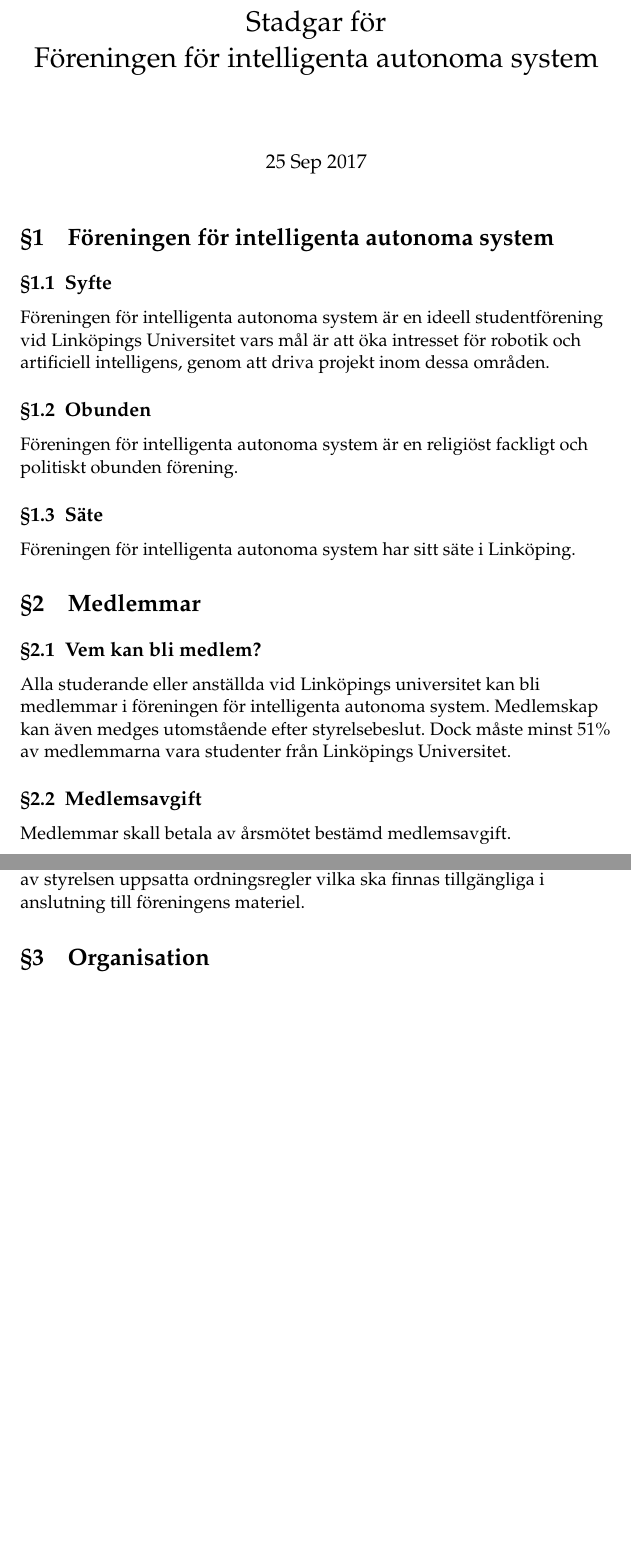
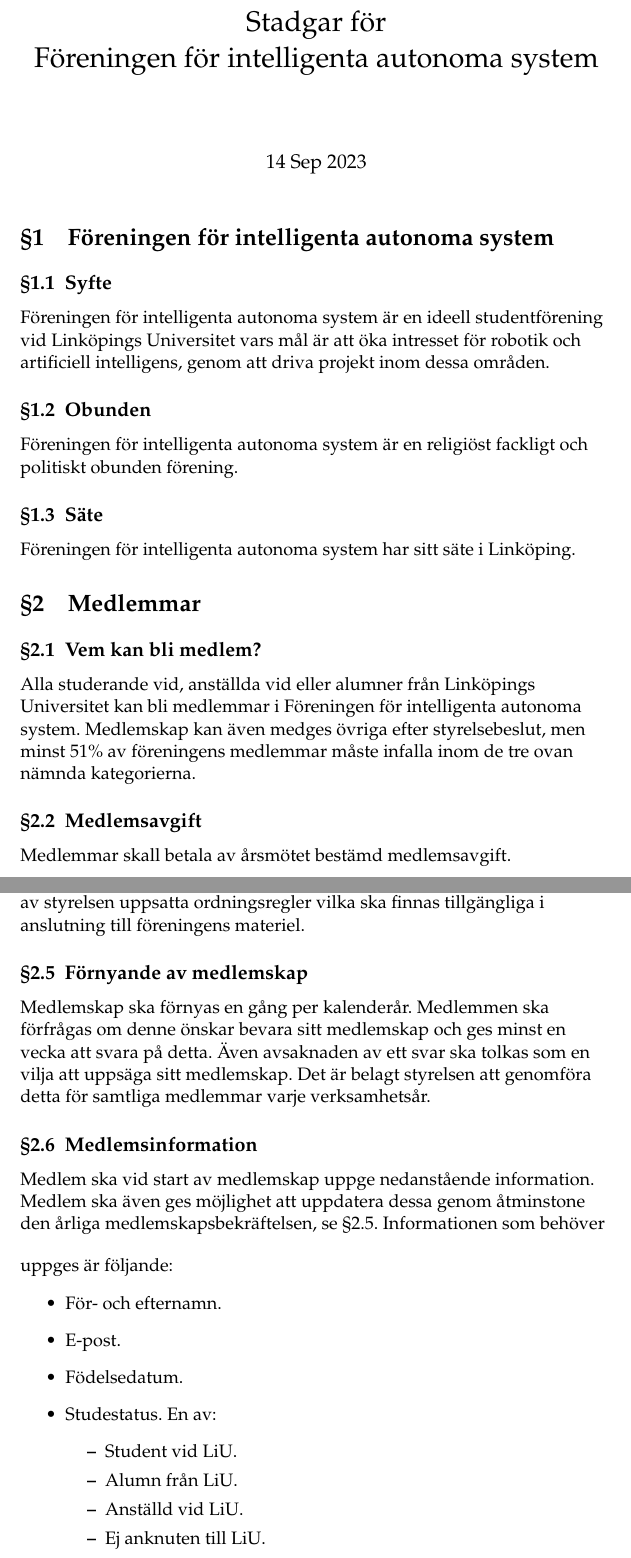
Before and after one commit to fiarobotics/fia-stadgar, a LaTeX document (FIA_stadgar.tex): two parts of pages 1 and 2 of 9, joined at a grey line, cut so that both start at the same text, the shorter picture padded with empty space. Compiled offline with pdfLaTeX.

Commit message:
Stadgar 2023 (#1)
Updaterade stadgar efter årsmötet 2023.

```diff
--- a/FIA_stadgar.tex
+++ b/FIA_stadgar.tex
@@ -15,7 +15,7 @@
 \usepackage{xfrac}% för 3/4-majoritet....
 
 \title{Stadgar för\\Föreningen för intelligenta autonoma system}
-\date{25 Sep 2017}
+\date{14 Sep 2023}
 
 \begin{document}
 \maketitle
@@ -33,24 +33,32 @@
 \section{Medlemmar}
 
 \subsection{Vem kan bli medlem?}
-Alla studerande eller anställda vid Linköpings universitet kan bli medlemmar i föreningen för intelligenta autonoma system.
-Medlemskap kan även medges utomstående efter styrelsebeslut. Dock måste minst 51\% av medlemmarna vara studenter från Linköpings Universitet.
+Alla studerande vid, anställda vid eller alumner från Linköpings Universitet kan bli medlemmar i Föreningen för intelligenta autonoma system. Medlemskap kan även medges övriga efter styrelsebeslut, men minst 51\% av föreningens medlemmar måste infalla inom de tre ovan nämnda kategorierna.
 \subsection{Medlemsavgift}
 Medlemmar skall betala av årsmötet bestämd medlemsavgift.
 \subsection{Avstängning av medlem}
-Styrelsen äger rätt att stänga av medlem från föreningen fram till nästa
-årsmöte om denne har skadat föreningens verksamhet eller anseende. Den
-avstängningshotade måste få möjlighet att försvara sig inför styrelsen före
-beslutet. Avstängd medlem kan ansöka om nytt medlemskap vid
-nästkommande årsmöte, som tar beslut om beviljande.
+Styrelsen äger rätt att stänga av medlem från föreningen fram till nästa årsmöte om denne har skadat föreningens verksamhet eller anseende. Den avstängningshotade måste få möjlighet att försvara sig inför styrelsen före beslutet. Avstängd medlem kan ansöka om nytt medlemskap vid nästkommande årsmöte, som tar beslut om beviljande.
 \subsection{Medlems ansvar}
-Medlem ansvarar för det materiel medlemmen använder. Fel som
-uppkommer eller upptäcks skall anmälas till styrelsen.
-Föreningens materiel får ej användas i kommersiellt syfte. Medlem är
-skyldig att följa av styrelsen uppsatta ordningsregler vilka ska finnas
+Medlem ansvarar för det materiel medlemmen använder. Fel som uppkommer eller upptäcks skall anmälas till styrelsen. Föreningens materiel får ej användas i kommersiellt syfte. Medlem är skyldig att följa av styrelsen uppsatta ordningsregler vilka ska finnas
 tillgängliga i anslutning till föreningens materiel.
-
-
+\subsection{Förnyande av medlemskap }
+\label{sec:förnyande}
+Medlemskap ska förnyas en gång per kalenderår. Medlemmen ska förfrågas om denne önskar bevara sitt medlemskap och ges minst en vecka att svara på detta. Även avsaknaden av ett svar ska tolkas som en vilja att uppsäga sitt medlemskap. Det är belagt styrelsen att genomföra detta för samtliga medlemmar varje verksamhetsår.
+\subsection{Medlemsinformation}
+Medlem ska vid start av medlemskap uppge nedanstående information. Medlem ska även ges möjlighet att uppdatera dessa genom åtminstone den årliga medlemskapsbekräftelsen, se §\ref{sec:förnyande}. \bigskip
+Informationen som behöver uppges är följande:
+\begin{itemize}
+    \item För- och efternamn.
+    \item E-post.
+    \item Födelsedatum.
+    \item Studestatus. En av:
+    \begin{itemize}
+        \item Student vid LiU.
+        \item Alumn från LiU.
+        \item Anställd vid LiU.
+        \item Ej anknuten till LiU.
+    \end{itemize}
+\end{itemize}
 
 \section{Organisation}
 
```
Also changed, not shown: README.md, pdf/FIA_stadgar_2023.pdf (added), FIA_stadgar.tex (5 more changed lines).
